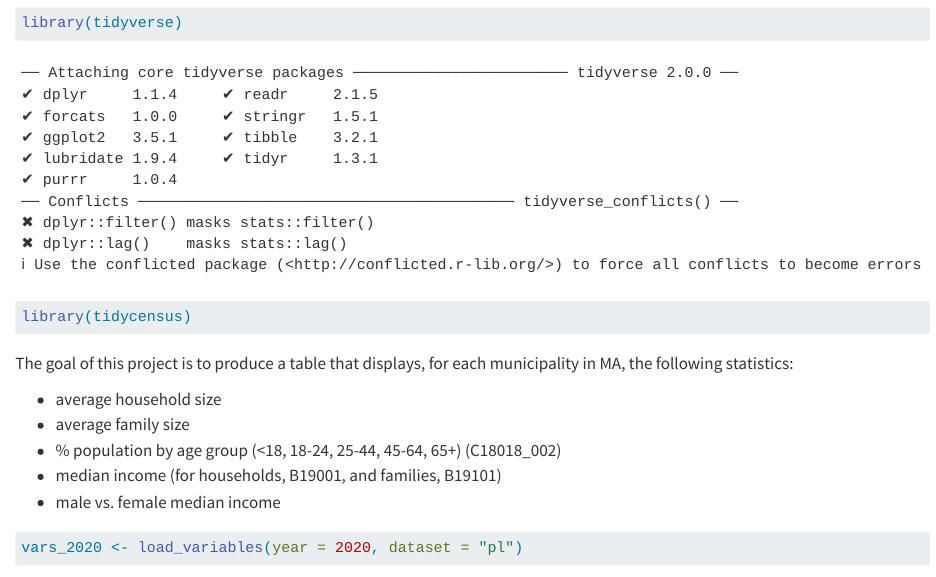
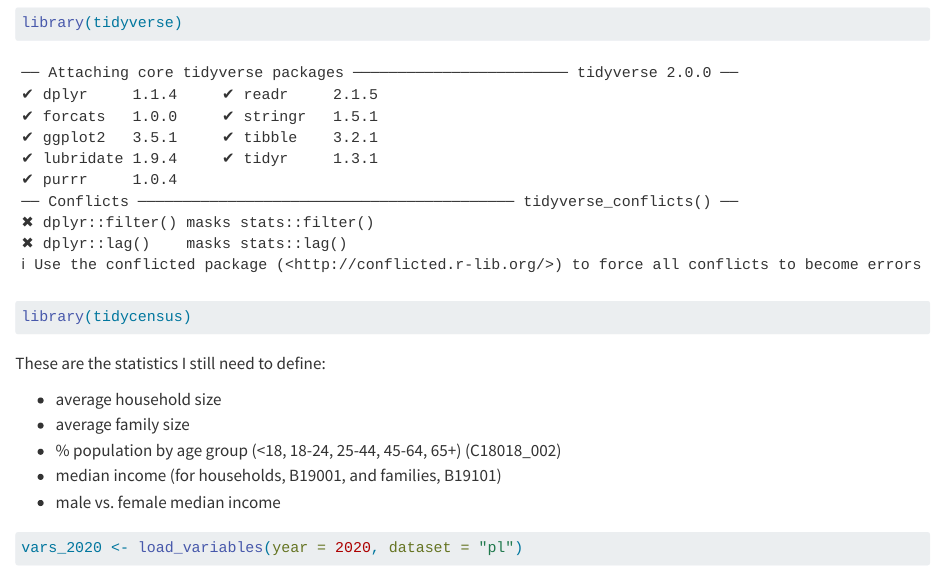
Before and after one commit to CTPSSTAFF/MA_muni_Census_data, a Quarto document (MA-muni-census-data.Qmd): the page in a window 1100 px wide, from 100 px down. Rendered offline with R 4.5, knitr and Pandoc in place of Quarto, with nearby package versions; some code elsewhere in the file could not run offline; long lines of code are wrapped.

Commit message:
Small revision to opening plain text

````diff
--- a/MA-muni-census-data.Qmd
+++ b/MA-muni-census-data.Qmd
@@ -9,7 +9,7 @@ library(tidyverse)
 library(tidycensus)
 ```
 
-The goal of this project is to produce a table that displays, for each municipality in MA, the following statistics:
+These are the statistics I still need to define:
 
 * average household size
 * average family size
````
